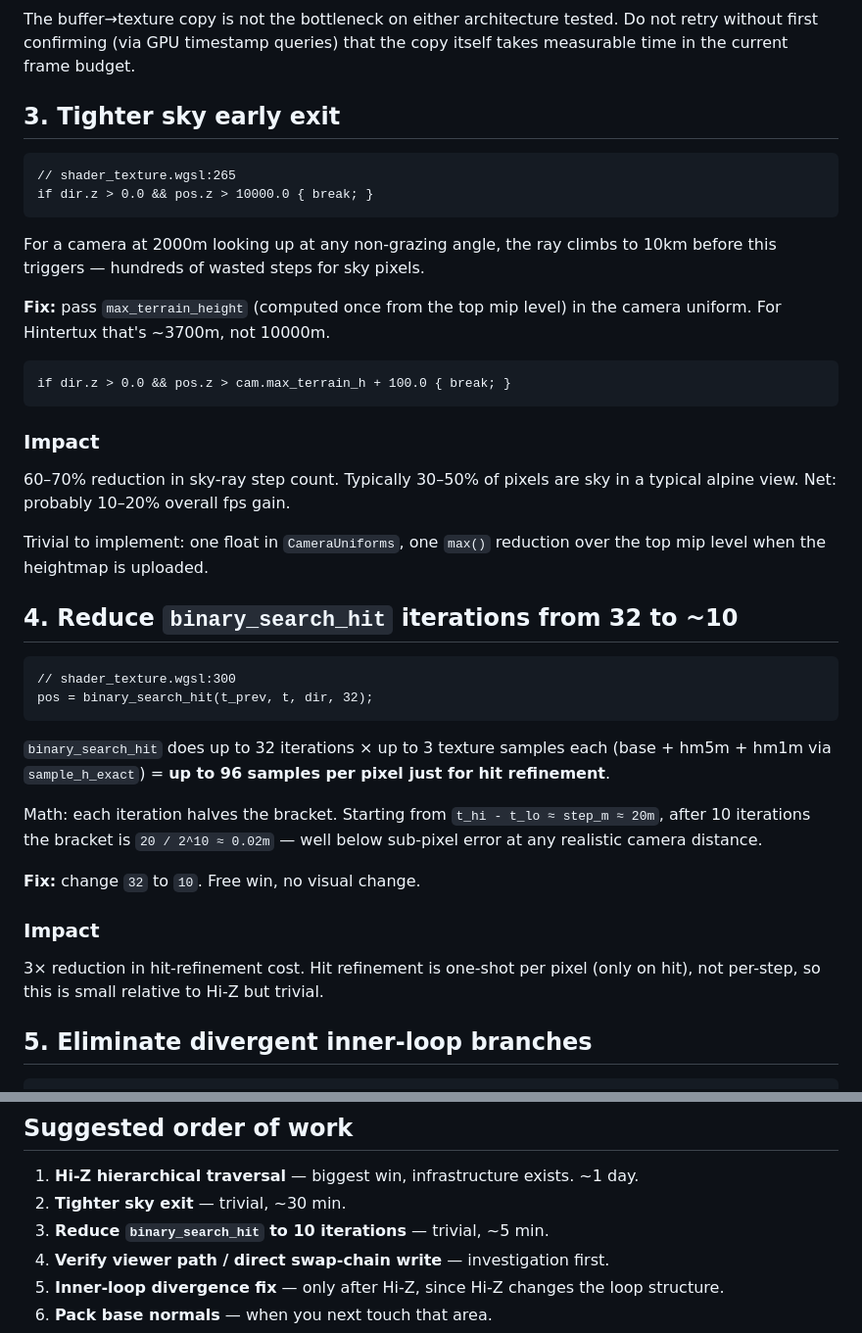
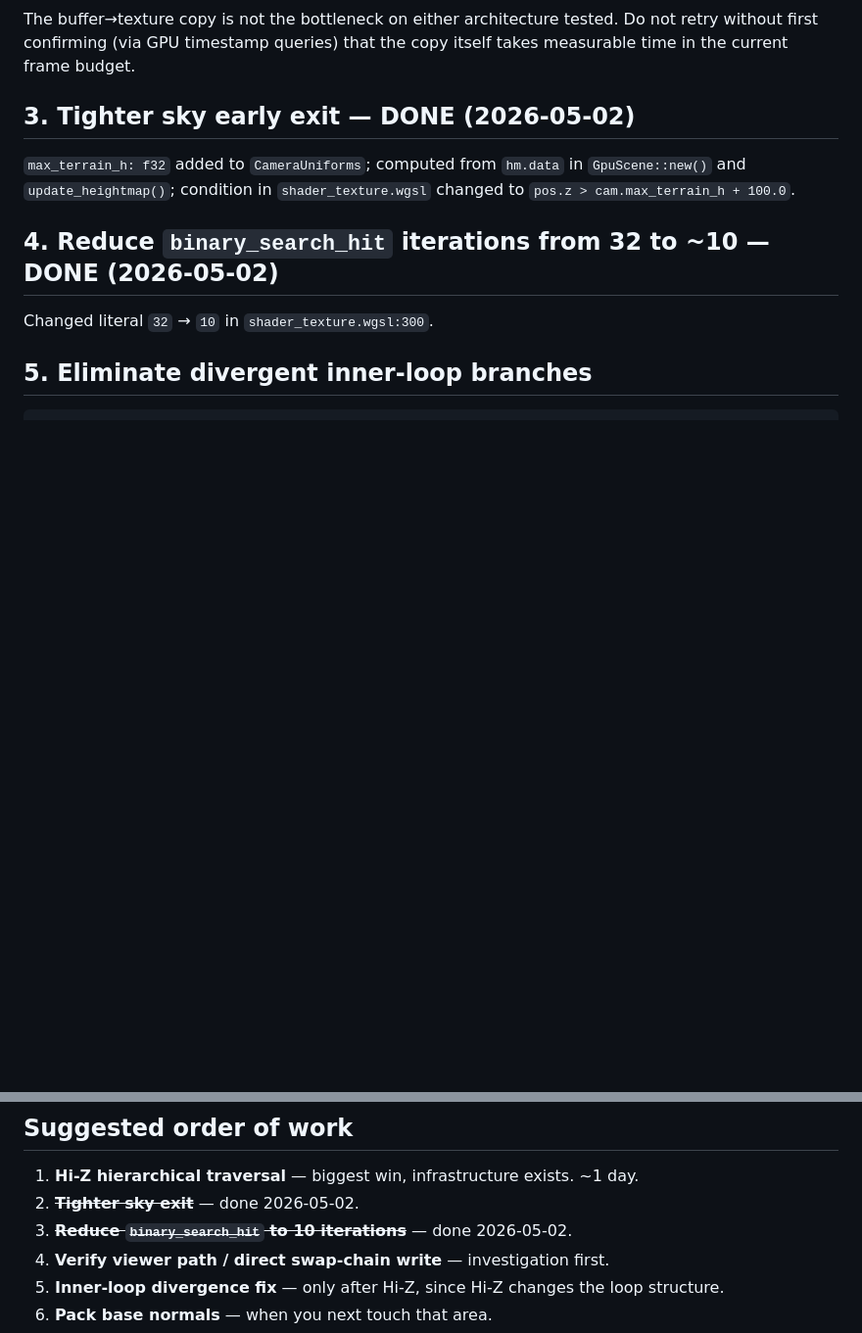
Before and after one commit to JustCreature/dem-renderer, a Markdown page: docs/planning/performace-improvements.md, 2 parts joined by grey strips. Shown at 98% size. Rendered like a GitHub page; blank space fills up the shorter version.

Commit message:
docs: [multi-tile] update performance plan

````diff
--- a/docs/planning/performace-improvements.md
+++ b/docs/planning/performace-improvements.md
@@ -184,52 +184,15 @@ The buffer→texture copy is not the bottleneck on either architecture tested. D
 retry without first confirming (via GPU timestamp queries) that the copy itself
 takes measurable time in the current frame budget.
 
-## 3. Tighter sky early exit
+## 3. Tighter sky early exit — DONE (2026-05-02)
 
-```wgsl
-// shader_texture.wgsl:265
-if dir.z > 0.0 && pos.z > 10000.0 { break; }
-```
+`max_terrain_h: f32` added to `CameraUniforms`; computed from `hm.data` in
+`GpuScene::new()` and `update_heightmap()`; condition in `shader_texture.wgsl`
+changed to `pos.z > cam.max_terrain_h + 100.0`.
 
-For a camera at 2000m looking up at any non-grazing angle, the ray climbs to
-10km before this triggers — hundreds of wasted steps for sky pixels.
+## 4. Reduce `binary_search_hit` iterations from 32 to ~10 — DONE (2026-05-02)
 
-**Fix:** pass `max_terrain_height` (computed once from the top mip level) in
-the camera uniform. For Hintertux that's ~3700m, not 10000m.
-
-```wgsl
-if dir.z > 0.0 && pos.z > cam.max_terrain_h + 100.0 { break; }
-```
-
-### Impact
-
-60–70% reduction in sky-ray step count. Typically 30–50% of pixels are sky in
-a typical alpine view. Net: probably 10–20% overall fps gain.
-
-Trivial to implement: one float in `CameraUniforms`, one `max()` reduction
-over the top mip level when the heightmap is uploaded.
-
-## 4. Reduce `binary_search_hit` iterations from 32 to ~10
-
-```wgsl
-// shader_texture.wgsl:300
-pos = binary_search_hit(t_prev, t, dir, 32);
-```
-
-`binary_search_hit` does up to 32 iterations × up to 3 texture samples each
-(base + hm5m + hm1m via `sample_h_exact`) = **up to 96 samples per pixel just
-for hit refinement**.
-
-Math: each iteration halves the bracket. Starting from `t_hi - t_lo ≈ step_m
-≈ 20m`, after 10 iterations the bracket is `20 / 2^10 ≈ 0.02m` — well below
-sub-pixel error at any realistic camera distance.
-
-**Fix:** change `32` to `10`. Free win, no visual change.
-
-### Impact
-
-3× reduction in hit-refinement cost. Hit refinement is one-shot per pixel
-(only on hit), not per-step, so this is small relative to Hi-Z but trivial.
+Changed literal `32` → `10` in `shader_texture.wgsl:300`.
 
 ## 5. Eliminate divergent inner-loop branches
 
@@ -329,8 +292,8 @@ complexity.
 ## Suggested order of work
 
 1. **Hi-Z hierarchical traversal** — biggest win, infrastructure exists. ~1 day.
-2. **Tighter sky exit** — trivial, ~30 min.
-3. **Reduce `binary_search_hit` to 10 iterations** — trivial, ~5 min.
+2. ~~**Tighter sky exit**~~ — done 2026-05-02.
+3. ~~**Reduce `binary_search_hit` to 10 iterations**~~ — done 2026-05-02.
 4. **Verify viewer path / direct swap-chain write** — investigation first.
 5. **Inner-loop divergence fix** — only after Hi-Z, since Hi-Z changes the loop structure.
 6. **Pack base normals** — when you next touch that area.
````
